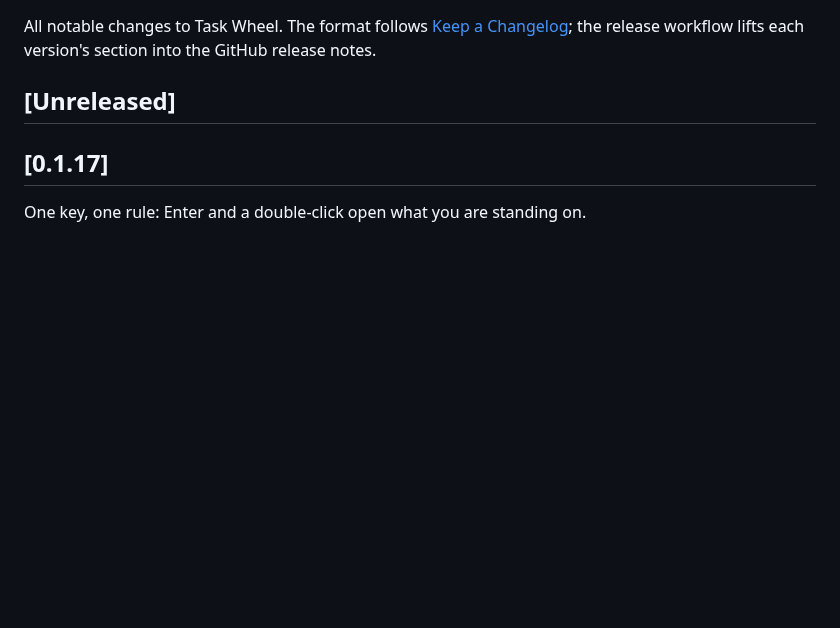
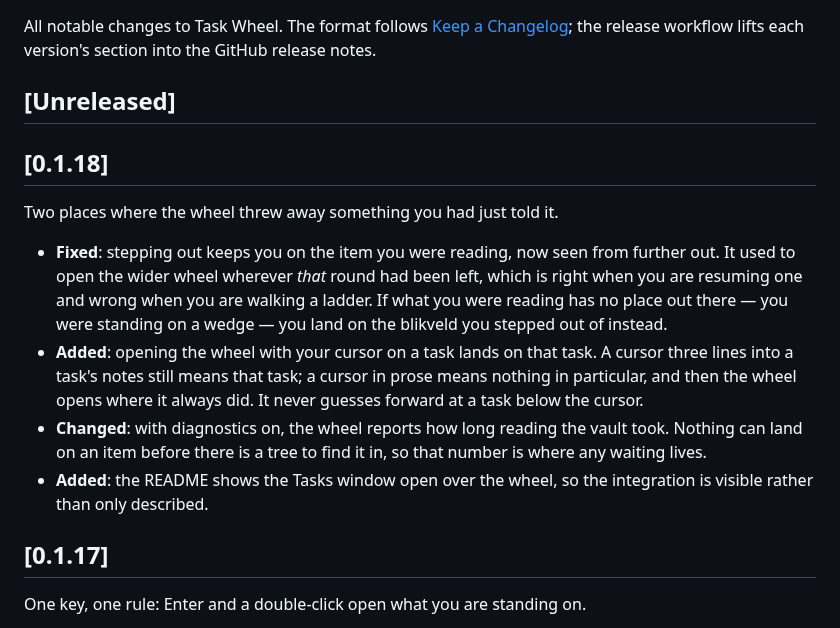
Before and after one commit to maxonamission/obsidian-task-wheel, a Markdown page: CHANGELOG.md, the part around the change. Rendered like a GitHub page; blank space fills up the shorter version.

```diff
--- a/CHANGELOG.md
+++ b/CHANGELOG.md
@@ -5,6 +5,25 @@ All notable changes to Task Wheel. The format follows
 lifts each version's section into the GitHub release notes.
 
 ## [Unreleased]
+
+## [0.1.18]
+
+Two places where the wheel threw away something you had just told it.
+
+- **Fixed**: stepping out keeps you on the item you were reading, now seen from
+  further out. It used to open the wider wheel wherever *that* round had been
+  left, which is right when you are resuming one and wrong when you are walking
+  a ladder. If what you were reading has no place out there — you were standing
+  on a wedge — you land on the blikveld you stepped out of instead.
+- **Added**: opening the wheel with your cursor on a task lands on that task.
+  A cursor three lines into a task's notes still means that task; a cursor in
+  prose means nothing in particular, and then the wheel opens where it always
+  did. It never guesses forward at a task below the cursor.
+- **Changed**: with diagnostics on, the wheel reports how long reading the vault
+  took. Nothing can land on an item before there is a tree to find it in, so
+  that number is where any waiting lives.
+- **Added**: the README shows the Tasks window open over the wheel, so the
+  integration is visible rather than only described.
 
 ## [0.1.17]
 
```
Also changed, not shown: README.md (+3 -1 lines), docs/screenshots/tasks-modal.png (added), 8 other files.
